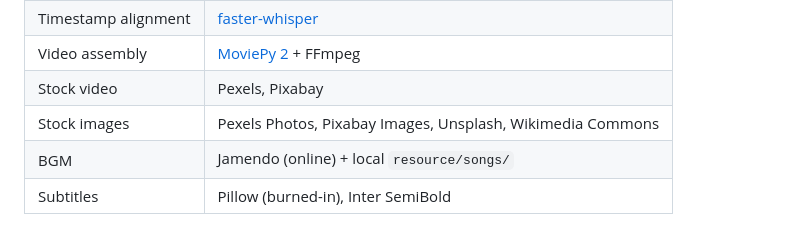
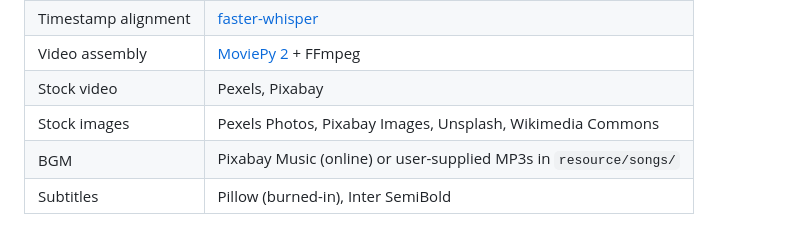
Before and after one commit to shaurya453/AutoMoneyPrinterTurbo, a Markdown page: README.md, the part around the change. Rendered like a GitHub page.

Commit message:
Update README stack table: Pixabay Music, user-supplied BGM
Co-Authored-By: Claude Sonnet 4.6 <noreply@anthropic.com>

```diff
--- a/README.md
+++ b/README.md
@@ -155,5 +155,5 @@ This pipeline is built to be driven by an AI agent. Read [`AGENT_GUIDE.md`](AGEN
 | Video assembly | [MoviePy 2](https://github.com/Zulko/moviepy) + FFmpeg |
 | Stock video | Pexels, Pixabay |
 | Stock images | Pexels Photos, Pixabay Images, Unsplash, Wikimedia Commons |
-| BGM | Jamendo (online) + local `resource/songs/` |
+| BGM | Pixabay Music (online) or user-supplied MP3s in `resource/songs/` |
 | Subtitles | Pillow (burned-in), Inter SemiBold |
```
